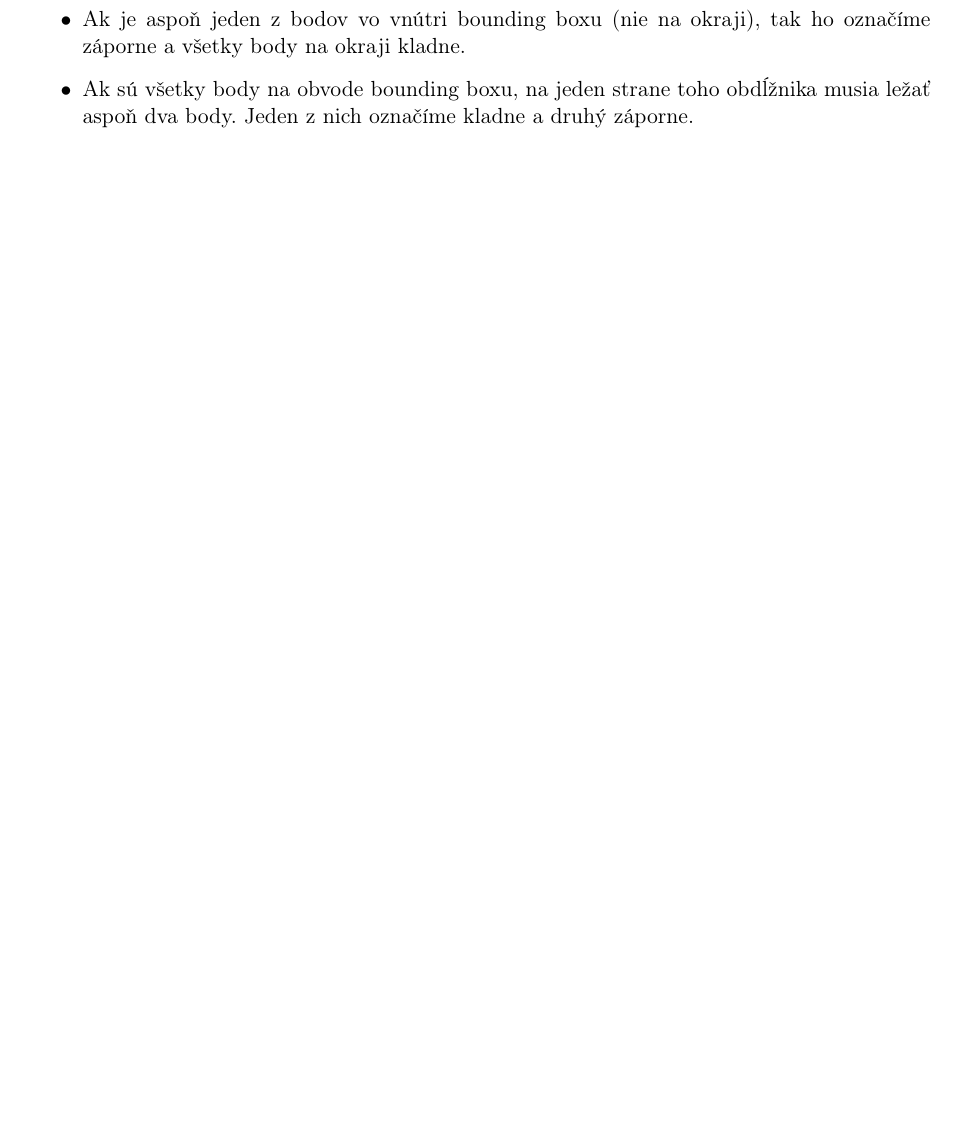
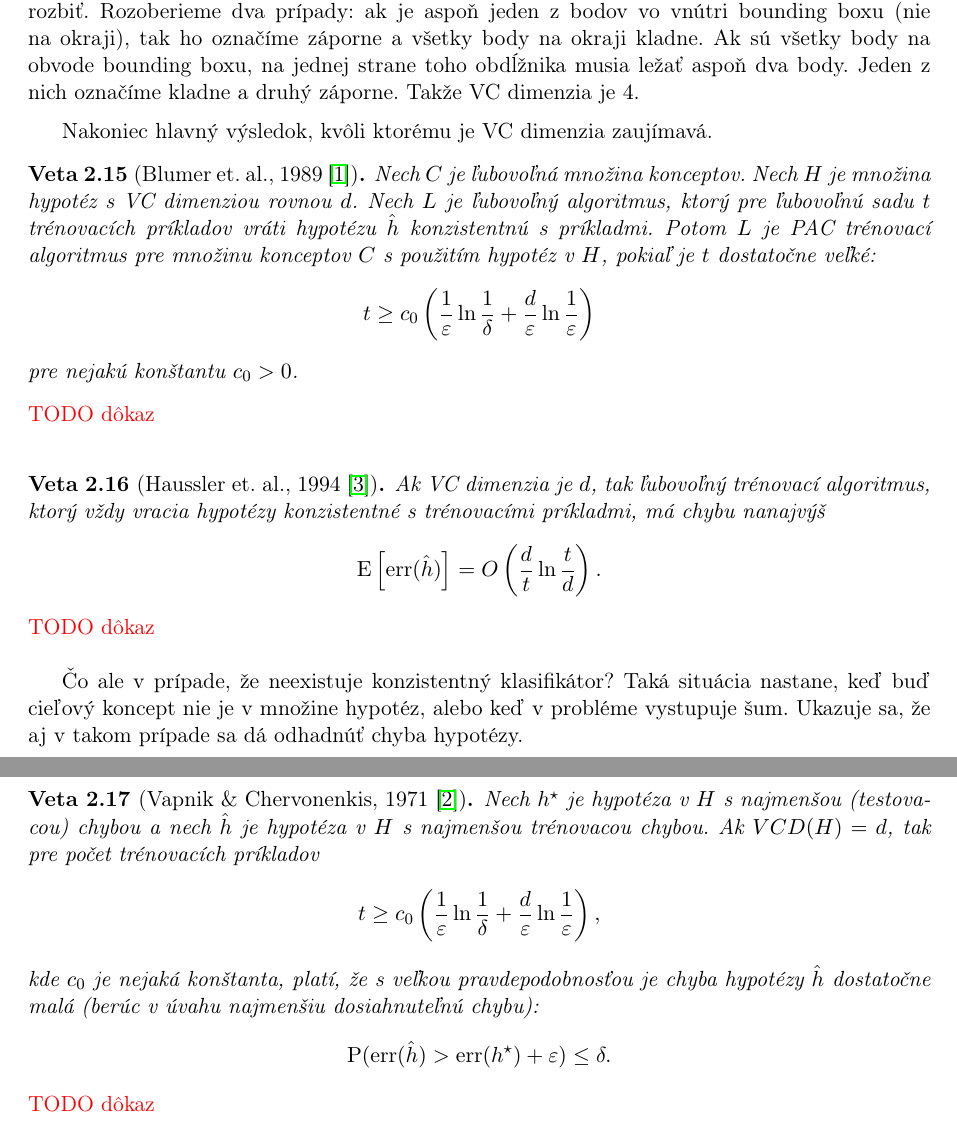
Before and after one commit to buj/learning_theory_skripta, a LaTeX book (main.tex, which reads cast2.tex): part of page 21 of 21 before the commit and two parts of pages 22 and 23 of 24 after it, the two joined at a grey line, cut so that both start at the same text, the shorter picture padded with empty space. The pictures show the PDF file main.pdf that the author committed with the source.

Commit message:
+ bib, + niektore obrazky

```diff
--- a/cast2.tex
+++ b/cast2.tex
@@ -65,6 +66,11 @@ určené cez $x$ a $c$.
   stránku algoritmu. Vtedy sa budeme zaoberať aj tým, v akom čase náš
   algoritmus beží a koľko trénovacích príkladov potrebuje. Budeme
   hovoriť o \emph{efektívnej PAC naučiteľnosti}.
+\end{remark}
+\begin{remark}
+  Pripomíname, že chyba hypotézy $h$ sa pre klasifikačné úlohy počíta
+  ako
+  $$\err(h) = \E_{x \sim P} \left[ h(x) \neq c(x) \right] = \prob_{x \sim P}( h(x) \neq c(x) ).$$
 \end{remark}
 
 Budeme hovoriť, že trénovací príklad $(x, y)$ je \emph{pozitívny},
@@ -502,4 +519,8 @@ ak máme mať nekonečnú množinu hypotéz).
 \paragraph{Intervaly na reálnych číslach.} Nie je ťažké vidieť, že
 ľubovoľná dvojica bodov sa dá rozbiť. Na druhej strane, ak máme tri
 body, tak ich vieme označiť ako na obrázku \ref{vc:interval}, čo nie
-je konzistentné so žiadnym intervalom.
+je konzistentné so žiadnym intervalom. Takže VC dimenzia je $2$.
+
+\begin{figure}
+  \centering
+  \includegraphics[scale=1]{obrazky/interval.pdf}
@@ -507,11 +531,3 @@ je konzistentné so žiadnym intervalom.
 \paragraph{Polroviny v rovine.} Každá trojica bodov tvoriacich
 nedegenerovaný trojuholník sa dá rozbiť, ako je ilustrované na
 obrázku \ref{vc:halfplane}. Na druhej strane, žiadna štvorica bodov
-sa rozbiť nedá:
-\begin{itemize}
-  \item Ak tvoria konvexný štvoruholník, tak jednu protiľahlú dvojicu
-    označíme kladne a druhú záporne.
-  \item Ak tvoria nekonvexný štvoruholník, jeden z bodov je vo vnútri
-    trojuholníka tvoreného ostatnými tromi: tento bod označíme kladne
-    a ostatné body záporne.
-\end{itemize}
@@ -517,0 +538,5 @@ sa rozbiť nedá:
+Takže VC dimenzia je $3$.
+
+\begin{figure}
+  \centering
+  \begin{subfigure}[b]{0.3\linewidth}
@@ -518,11 +562,13 @@ sa rozbiť nedá:
 
 \paragraph{Osovorovnobežné obdĺžniky.} Štvorica bodov, ktorá sa dá
-rozbiť, je ilustrovaná na obrázku \ref{vc:rect}. Na druhej strane,
-žiadna pätica bodov sa nedá rozbiť. Rozoberieme dva prípady:
-\begin{itemize}
-  \item Ak je aspoň jeden z bodov vo vnútri bounding boxu (nie na okraji),
-    tak ho označíme záporne a všetky body na okraji kladne.
-  \item Ak sú všetky body na obvode bounding boxu, na jeden strane
-    toho obdĺžnika musia ležať aspoň dva body. Jeden z nich označíme
-    kladne a druhý záporne.
-\end{itemize}
+rozbiť, je ilustrovaná na obrázku \ref{vc:rect}, nie každá štvorica
+bodov sa ale dá rozbiť. Na druhej strane, žiadna pätica bodov sa nedá
+rozbiť. Rozoberieme dva prípady: ak je aspoň jeden z bodov vo vnútri
+bounding boxu (nie na okraji), tak ho označíme záporne a všetky body na
+okraji kladne. Ak sú všetky body na obvode bounding boxu, na jednej
+strane toho obdĺžnika musia ležať aspoň dva body. Jeden z nich označíme
+kladne a druhý záporne. Takže VC dimenzia je $4$.
+
+\begin{figure}
+  \centering
+  \begin{subfigure}[b]{0.23\linewidth}
@@ -528,0 +604,44 @@ rozbiť, je ilustrovaná na obrázku \ref{vc:rect}. Na druhej strane,
+\end{figure}
+
+\medskip
+
+Nakoniec hlavný výsledok, kvôli ktorému je VC dimenzia zaujímavá.
+
+\begin{theorem}[Blumer et. al., 1989 \cite{blumer1989learnability}]
+  Nech $C$ je ľubovoľná množina konceptov. Nech $H$ je množina hypotéz
+  s VC dimenziou rovnou $d$. Nech $L$ je ľubovoľný algoritmus, ktorý
+  pre ľubovoľnú sadu $t$ trénovacích príkladov vráti hypotézu $\hat{h}$
+  konzistentnú s príkladmi. Potom $L$ je PAC trénovací algoritmus pre
+  množinu konceptov $C$ s použitím hypotéz v $H$, pokiaľ je $t$
+  dostatočne veľké:
+  $$ t \geq c_0 \left( \frac{1}{\varepsilon} \ln{\frac{1}{\delta}} + \frac{d}{\varepsilon} \ln{\frac{1}{\varepsilon}} \right) $$
+  pre nejakú konštantu $c_0 > 0$.
+\end{theorem}
+
+\TODO{dôkaz}
+
+\begin{theorem}[Haussler et. al., 1994 \cite{haussler1994predicting}]
+  Ak VC dimenzia je $d$, tak ľubovoľný trénovací algoritmus, ktorý vždy
+  vracia hypotézy konzistentné s trénovacími príkladmi, má chybu nanajvýš
+  $$ \E \left[ \err(\hat{h}) \right] = O\left( \frac{d}{t} \ln{\frac{t}{d}} \right). $$
+\end{theorem}
+
+\TODO{dôkaz}
+
+Čo ale v prípade, že neexistuje konzistentný klasifikátor? Taká situácia
+nastane, keď buď cieľový koncept nie je v množine hypotéz, alebo keď v
+probléme vystupuje šum. Ukazuje sa, že aj v takom prípade sa dá
+odhadnúť chyba hypotézy.
+
+\begin{theorem}[Vapnik \& Chervonenkis, 1971 \cite{chervonenkis1971theory}]
+  Nech $h^\star$ je hypotéza v $H$ s najmenšou (testovacou) chybou a
+  nech $\hat{h}$ je hypotéza v $H$ s najmenšou trénovacou chybou. Ak
+  $VCD(H) = d$, tak pre počet trénovacích príkladov
+  $$ t \geq c_0 \left( \frac{1}{\varepsilon} \ln{\frac{1}{\delta}} + \frac{d}{\varepsilon} \ln{\frac{1}{\varepsilon}} \right), $$
+  kde $c_0$ je nejaká konštanta, platí, že s veľkou pravdepodobnosťou
+  je chyba hypotézy $\hat{h}$ dostatočne malá (berúc v úvahu najmenšiu
+  dosiahnuteľnú chybu):
+  $$ \prob( \err(\hat{h}) > \err(h^\star) + \varepsilon ) \leq \delta. $$
+\end{theorem}
+
+\TODO{dôkaz}
```
Also changed, not shown: literatura.bib (added, +38 -0 lines), main.tex (+5 -0 lines), Makefile (added), main.pdf, obrazky/halfplane1.pdf (added), obrazky/halfplane2.pdf (added), obrazky/halfplane3.pdf (added), obrazky/interval.pdf (added), obrazky/vc_rect1.pdf (added), obrazky/vc_rect2.pdf (added), obrazky/vc_rect3.pdf (added), obrazky/vc_rect4.pdf (added), cast2.tex (77 more changed lines), 10 other files.
